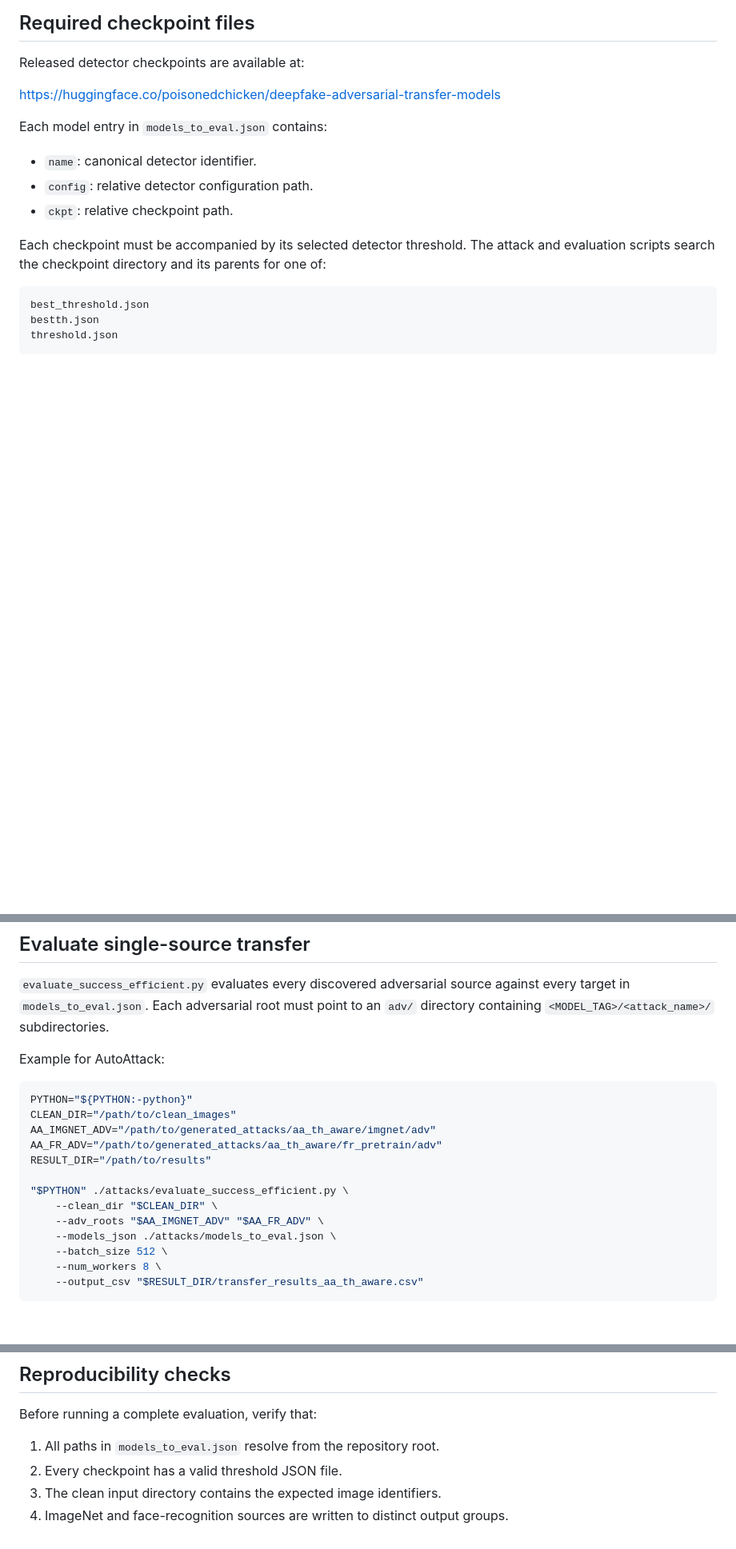
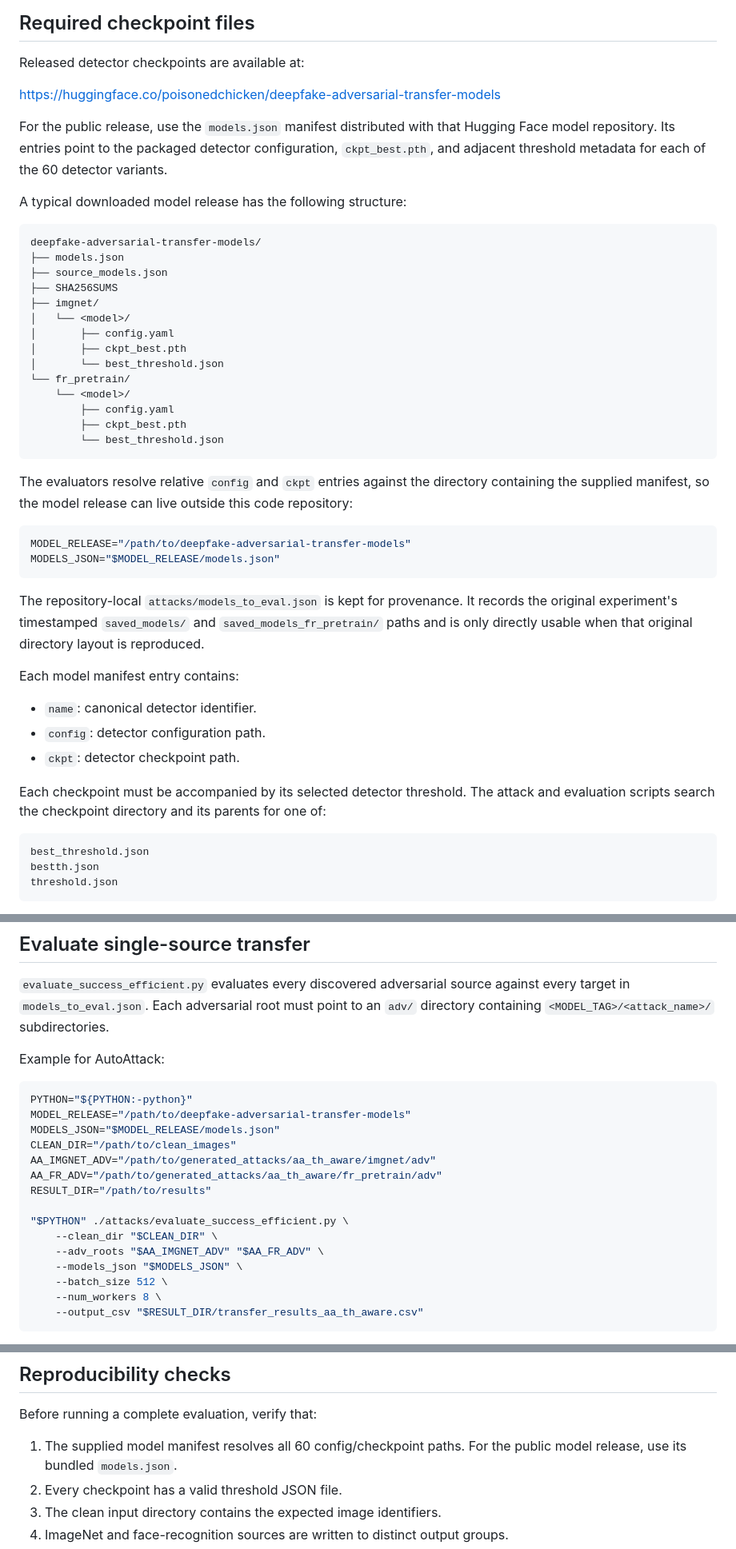
Before and after one commit to RafaelMMamede/deepfake-adversarial-transfer, a Markdown page: attacks/README.md, 3 parts joined by grey strips. Shown at 80% size. Rendered like a GitHub page; blank space fills up the shorter version.

Commit message:
Document portable Hugging Face model manifest

````diff
--- a/attacks/README.md
+++ b/attacks/README.md
@@ -79,11 +79,49 @@ Released detector checkpoints are available at:
 
 https://huggingface.co/poisonedchicken/deepfake-adversarial-transfer-models
 
-Each model entry in `models_to_eval.json` contains:
+For the public release, use the `models.json` manifest distributed with that
+Hugging Face model repository. Its entries point to the packaged detector
+configuration, `ckpt_best.pth`, and adjacent threshold metadata for each of the
+60 detector variants.
+
+A typical downloaded model release has the following structure:
+
+```text
+deepfake-adversarial-transfer-models/
+├── models.json
+├── source_models.json
+├── SHA256SUMS
+├── imgnet/
+│   └── <model>/
+│       ├── config.yaml
+│       ├── ckpt_best.pth
+│       └── best_threshold.json
+└── fr_pretrain/
+    └── <model>/
+        ├── config.yaml
+        ├── ckpt_best.pth
+        └── best_threshold.json
+```
+
+The evaluators resolve relative `config` and `ckpt` entries against the
+directory containing the supplied manifest, so the model release can live
+outside this code repository:
+
+```bash
+MODEL_RELEASE="/path/to/deepfake-adversarial-transfer-models"
+MODELS_JSON="$MODEL_RELEASE/models.json"
+```
+
+The repository-local `attacks/models_to_eval.json` is kept for provenance. It
+records the original experiment's timestamped `saved_models/` and
+`saved_models_fr_pretrain/` paths and is only directly usable when that
+original directory layout is reproduced.
+
+Each model manifest entry contains:
 
 - `name`: canonical detector identifier.
-- `config`: relative detector configuration path.
-- `ckpt`: relative checkpoint path.
+- `config`: detector configuration path.
+- `ckpt`: detector checkpoint path.
 
 Each checkpoint must be accompanied by its selected detector threshold. The
 attack and evaluation scripts search the checkpoint directory and its parents
@@ -250,6 +288,8 @@ Example for AutoAttack:
 
 ```bash
 PYTHON="${PYTHON:-python}"
+MODEL_RELEASE="/path/to/deepfake-adversarial-transfer-models"
+MODELS_JSON="$MODEL_RELEASE/models.json"
 CLEAN_DIR="/path/to/clean_images"
 AA_IMGNET_ADV="/path/to/generated_attacks/aa_th_aware/imgnet/adv"
 AA_FR_ADV="/path/to/generated_attacks/aa_th_aware/fr_pretrain/adv"
@@ -258,7 +298,7 @@ RESULT_DIR="/path/to/results"
 "$PYTHON" ./attacks/evaluate_success_efficient.py \
     --clean_dir "$CLEAN_DIR" \
     --adv_roots "$AA_IMGNET_ADV" "$AA_FR_ADV" \
-    --models_json ./attacks/models_to_eval.json \
+    --models_json "$MODELS_JSON" \
     --batch_size 512 \
     --num_workers 8 \
     --output_csv "$RESULT_DIR/transfer_results_aa_th_aware.csv"
@@ -334,7 +374,7 @@ The oracle evaluator writes:
 
 Before running a complete evaluation, verify that:
 
-1. All paths in `models_to_eval.json` resolve from the repository root.
+1. The supplied model manifest resolves all 60 config/checkpoint paths. For the public model release, use its bundled `models.json`.
 2. Every checkpoint has a valid threshold JSON file.
 3. The clean input directory contains the expected image identifiers.
 4. ImageNet and face-recognition sources are written to distinct output groups.
````
Also changed, not shown: other parts of attacks/README.md (+3 -3 lines).
